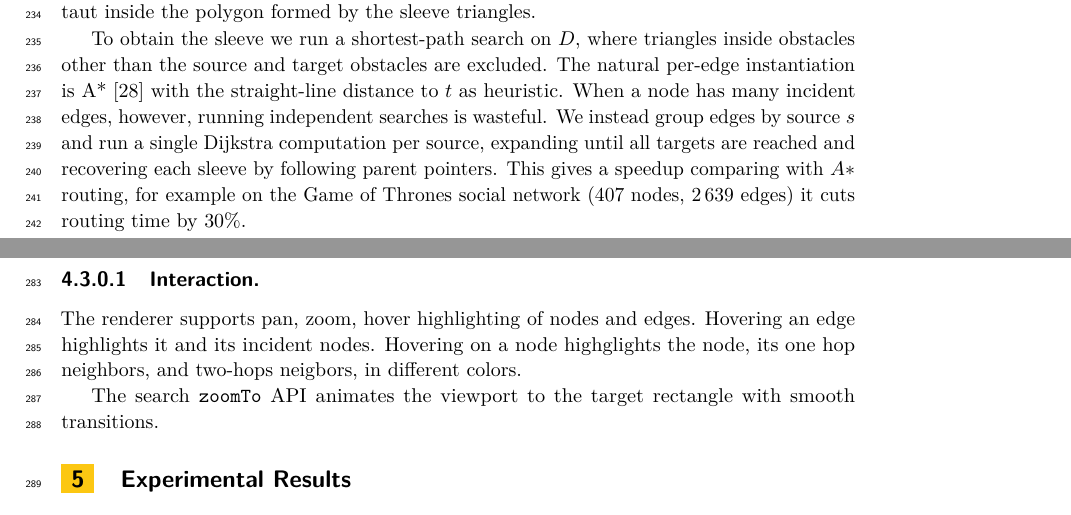
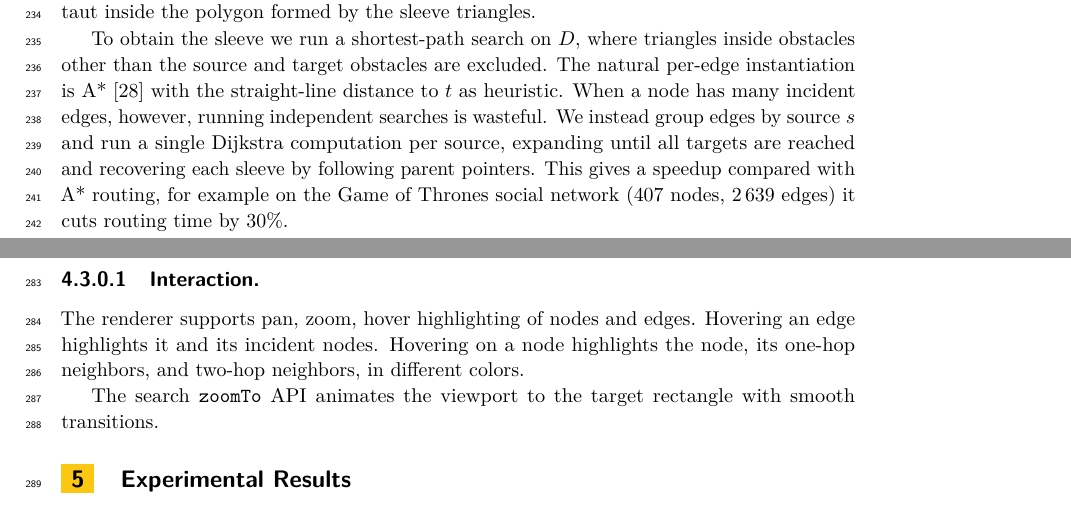
Before and after one commit to levnach/paper_msagljs, a LaTeX paper (gd2026.tex): two parts of pages 7 and 9 of 12, joined at a grey line, cut so that both start at the same text. Compiled offline with pdfLaTeX.

Commit message:
Fix typos in gd2026.tex
- Section 4 (Tiling): "prefer route" -> "prefer to route"; add missing
  space after "a level change.".
- Section 5 (Sleeve Routing): "setq of these polygons" -> "set of";
  fix "comparing with $A*$ routing" -> "compared with A* routing".
- Section 6 (Interaction): "highglights" -> "highlights";
  "neigbors" -> "neighbors"; "one hop"/"two-hops" -> "one-hop"/"two-hop".

Co-authored-by: Copilot <223556219+Copilot@users.noreply.github.com>

```diff
--- a/gd2026.tex
+++ b/gd2026.tex
@@ -520,7 +520,7 @@ heuristic. When a node has many incident edges, however, running
 independent searches is wasteful. We instead group edges by source~$s$
 and run a single Dijkstra computation per source, expanding until all
 targets are reached and recovering each sleeve by following parent
-pointers. This gives a speedup comparing with $A*$ routing, for example on the Game of Thrones
+pointers. This gives a speedup compared with A* routing, for example on the Game of Thrones
 social network (407 nodes, 2\,639 edges) it cuts routing time by~30\%.
 
 We can improve even more. Since the query edges are undirected
@@ -595,8 +595,8 @@ The implementation also offers an optional pass that fits a Bezier segment into
 \paragraph{Interaction.}
 The renderer supports pan, zoom, hover highlighting of nodes and
 edges. Hovering an edge highlights it and its incident nodes. Hovering
-on a node highglights the node, its one hop neighbors, and two-hops
-neigbors, in different colors.
+on a node highlights the node, its one-hop neighbors, and two-hop
+neighbors, in different colors.
 
 The search \texttt{zoomTo} API animates the
 viewport to the target rectangle with smooth transitions.
```
Also changed, not shown: gd2026.pdf, gd2026.tex (6 more changed lines).
